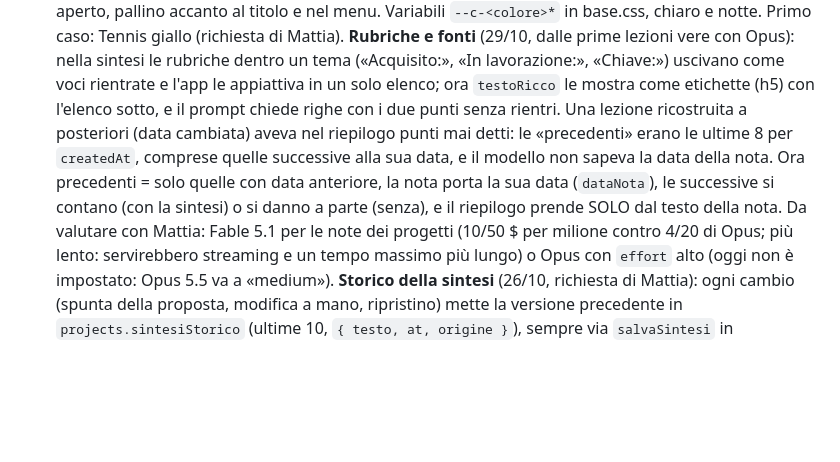
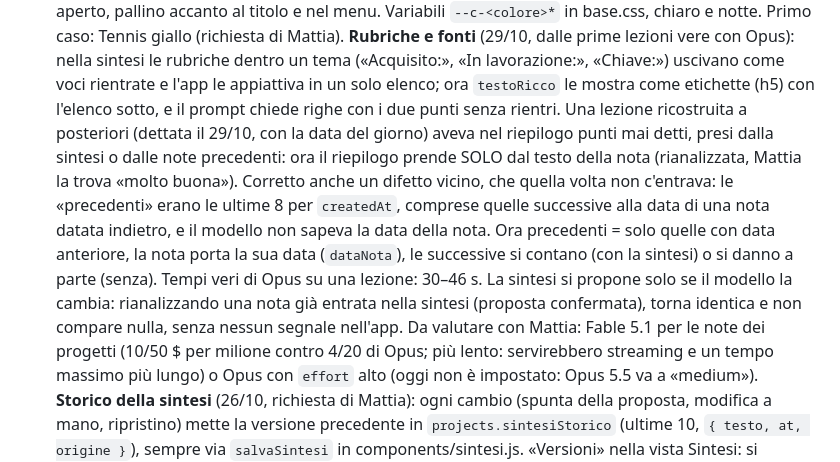
Before and after one commit to mattiaforni/macroapp, a Markdown page: CLAUDE.md, the part around the change. GitHub-like rendering; blank space fills up the shorter version.

Commit message:
CLAUDE.md: causa vera del riepilogo con punti non detti, sintesi invariata alla rianalisi
Co-Authored-By: Claude Opus 5.5 <noreply@anthropic.com>
Claude-Session: https://claude.ai/code/session_01MAqSh4DyCVBVZVqsQ3uEYz

```diff
--- a/CLAUDE.md
+++ b/CLAUDE.md
@@ -260,11 +260,15 @@ Le regole di sicurezza non sono simulate. Se usi nuove funzioni dell'SDK, aggior
       **Rubriche e fonti** (29/10, dalle prime lezioni vere con Opus): nella sintesi le rubriche dentro un tema
       («Acquisito:», «In lavorazione:», «Chiave:») uscivano come voci rientrate e l'app le appiattiva in un solo
       elenco; ora `testoRicco` le mostra come etichette (h5) con l'elenco sotto, e il prompt chiede righe con i due
-      punti senza rientri. Una lezione ricostruita a posteriori (data cambiata) aveva nel riepilogo punti mai detti:
-      le «precedenti» erano le ultime 8 per `createdAt`, comprese quelle successive alla sua data, e il modello non
-      sapeva la data della nota. Ora precedenti = solo quelle con data anteriore, la nota porta la sua data
-      (`dataNota`), le successive si contano (con la sintesi) o si danno a parte (senza), e il riepilogo prende
-      SOLO dal testo della nota. Da valutare con Mattia: Fable 5.1 per le note dei progetti (10/50 $ per milione
+      punti senza rientri. Una lezione ricostruita a posteriori (dettata il 29/10, con la data del giorno) aveva nel
+      riepilogo punti mai detti, presi dalla sintesi o dalle note precedenti: ora il riepilogo prende SOLO dal testo
+      della nota (rianalizzata, Mattia la trova «molto buona»). Corretto anche un difetto vicino, che quella volta
+      non c'entrava: le «precedenti» erano le ultime 8 per `createdAt`, comprese quelle successive alla data di una
+      nota datata indietro, e il modello non sapeva la data della nota. Ora precedenti = solo quelle con data
+      anteriore, la nota porta la sua data (`dataNota`), le successive si contano (con la sintesi) o si danno a parte
+      (senza). Tempi veri di Opus su una lezione: 30–46 s.
+      La sintesi si propone solo se il modello la cambia: rianalizzando una nota già entrata nella sintesi (proposta
+      confermata), torna identica e non compare nulla, senza nessun segnale nell'app. Da valutare con Mattia: Fable 5.1 per le note dei progetti (10/50 $ per milione
       contro 4/20 di Opus; più lento: servirebbero streaming e un tempo massimo più lungo) o Opus con `effort` alto
       (oggi non è impostato: Opus 5.5 va a «medium»).
       **Storico della sintesi** (26/10, richiesta di Mattia): ogni cambio (spunta della proposta, modifica a mano,
```
